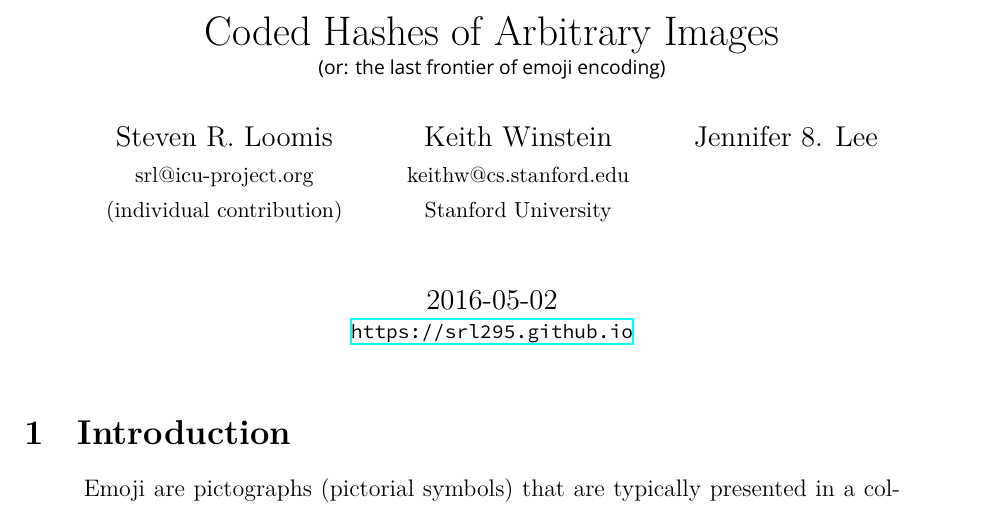
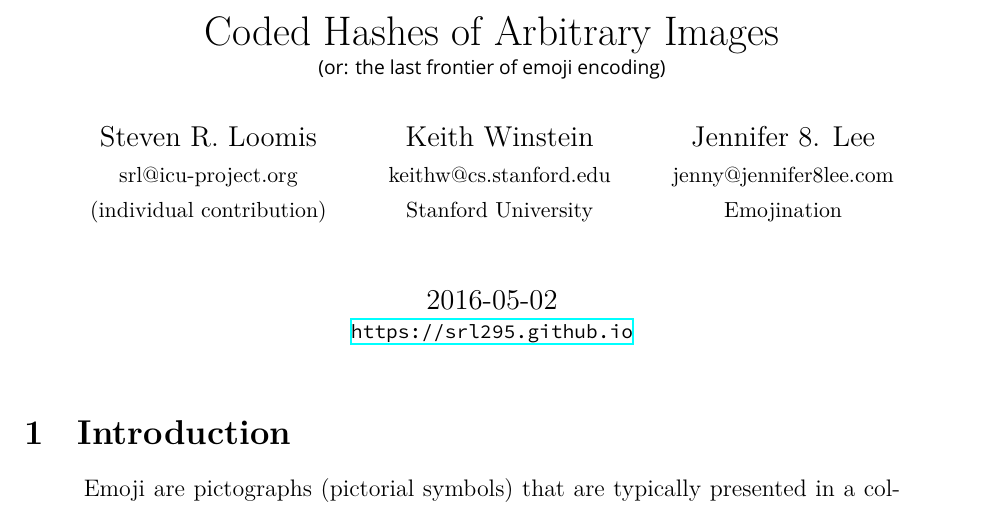
Before and after one commit to srl295/srl-unicode-proposals, a LaTeX document (unicode-image-hash.tex): part of page 1 of 6, cut so that both start at the same text. Compiled offline with XeLaTeX; a missing font is replaced by an installed copy or a similar font.

Commit message:
update Jennifer’s attribution

```diff
--- a/unicode-image-hash.tex
+++ b/unicode-image-hash.tex
@@ -20,6 +20,8 @@ Keith Winstein\\
 \small Stanford University\\
 \and
 Jennifer 8. Lee\\
+\small jenny@jennifer8lee.com\\
+\small Emojination\\
 }
 
 \date{2016-05-02\\\small\url{https://srl295.github.io}}                                           % Activate to display a given date or no date'
```
